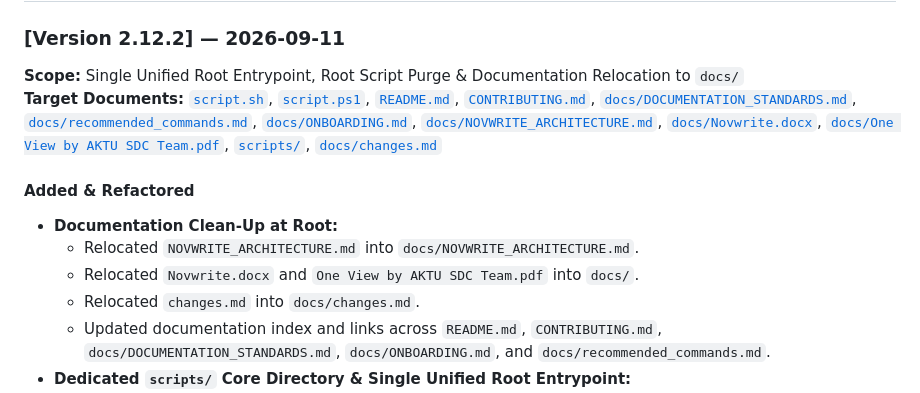
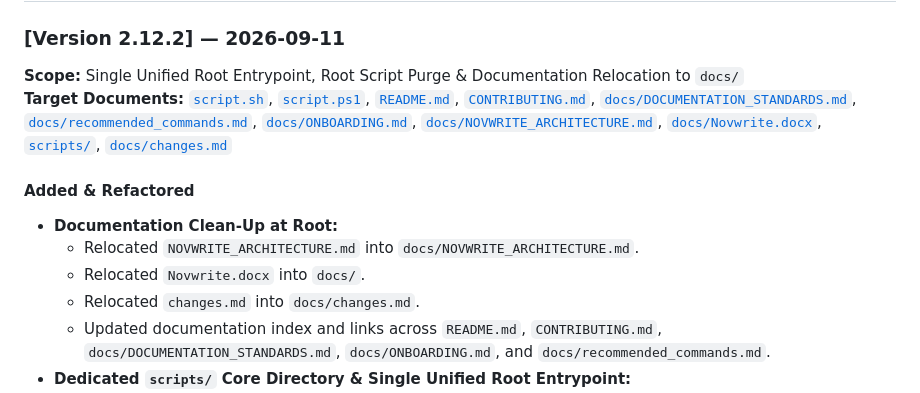
Before and after one commit to Yogesh-Kumar-Mallik-dev/NovWrite, a Markdown page: docs/changes.md, the part around the change. Rendered like a GitHub page.

Commit message:
docs(pdf): remove references to One View PDF

```diff
--- a/docs/changes.md
+++ b/docs/changes.md
@@ -159,13 +159,13 @@ timeline
 ### [Version 2.12.2] — 2026-09-11
 
 **Scope:** Single Unified Root Entrypoint, Root Script Purge & Documentation Relocation to `docs/`
-**Target Documents:** [`script.sh`](file:///home/yogesh/Projects/NovWrite/script.sh), [`script.ps1`](file:///home/yogesh/Projects/NovWrite/script.ps1), [`README.md`](file:///home/yogesh/Projects/NovWrite/README.md), [`CONTRIBUTING.md`](file:///home/yogesh/Projects/NovWrite/CONTRIBUTING.md), [`docs/DOCUMENTATION_STANDARDS.md`](file:///home/yogesh/Projects/NovWrite/docs/DOCUMENTATION_STANDARDS.md), [`docs/recommended_commands.md`](file:///home/yogesh/Projects/NovWrite/docs/recommended_commands.md), [`docs/ONBOARDING.md`](file:///home/yogesh/Projects/NovWrite/docs/ONBOARDING.md), [`docs/NOVWRITE_ARCHITECTURE.md`](file:///home/yogesh/Projects/NovWrite/docs/NOVWRITE_ARCHITECTURE.md), [`docs/Novwrite.docx`](file:///home/yogesh/Projects/NovWrite/docs/Novwrite.docx), [`docs/One View by AKTU SDC Team.pdf`](<file:///home/yogesh/Projects/NovWrite/docs/One View by AKTU SDC Team.pdf>), [`scripts/`](file:///home/yogesh/Projects/NovWrite/scripts/), [`docs/changes.md`](file:///home/yogesh/Projects/NovWrite/docs/changes.md)
+**Target Documents:** [`script.sh`](file:///home/yogesh/Projects/NovWrite/script.sh), [`script.ps1`](file:///home/yogesh/Projects/NovWrite/script.ps1), [`README.md`](file:///home/yogesh/Projects/NovWrite/README.md), [`CONTRIBUTING.md`](file:///home/yogesh/Projects/NovWrite/CONTRIBUTING.md), [`docs/DOCUMENTATION_STANDARDS.md`](file:///home/yogesh/Projects/NovWrite/docs/DOCUMENTATION_STANDARDS.md), [`docs/recommended_commands.md`](file:///home/yogesh/Projects/NovWrite/docs/recommended_commands.md), [`docs/ONBOARDING.md`](file:///home/yogesh/Projects/NovWrite/docs/ONBOARDING.md), [`docs/NOVWRITE_ARCHITECTURE.md`](file:///home/yogesh/Projects/NovWrite/docs/NOVWRITE_ARCHITECTURE.md), [`docs/Novwrite.docx`](file:///home/yogesh/Projects/NovWrite/docs/Novwrite.docx), [`scripts/`](file:///home/yogesh/Projects/NovWrite/scripts/), [`docs/changes.md`](file:///home/yogesh/Projects/NovWrite/docs/changes.md)
 
 #### Added & Refactored
 
 - **Documentation Clean-Up at Root:**
   - Relocated `NOVWRITE_ARCHITECTURE.md` into `docs/NOVWRITE_ARCHITECTURE.md`.
-  - Relocated `Novwrite.docx` and `One View by AKTU SDC Team.pdf` into `docs/`.
+  - Relocated `Novwrite.docx` into `docs/`.
   - Relocated `changes.md` into `docs/changes.md`.
   - Updated documentation index and links across `README.md`, `CONTRIBUTING.md`, `docs/DOCUMENTATION_STANDARDS.md`, `docs/ONBOARDING.md`, and `docs/recommended_commands.md`.
 - **Dedicated `scripts/` Core Directory & Single Unified Root Entrypoint:**
```
